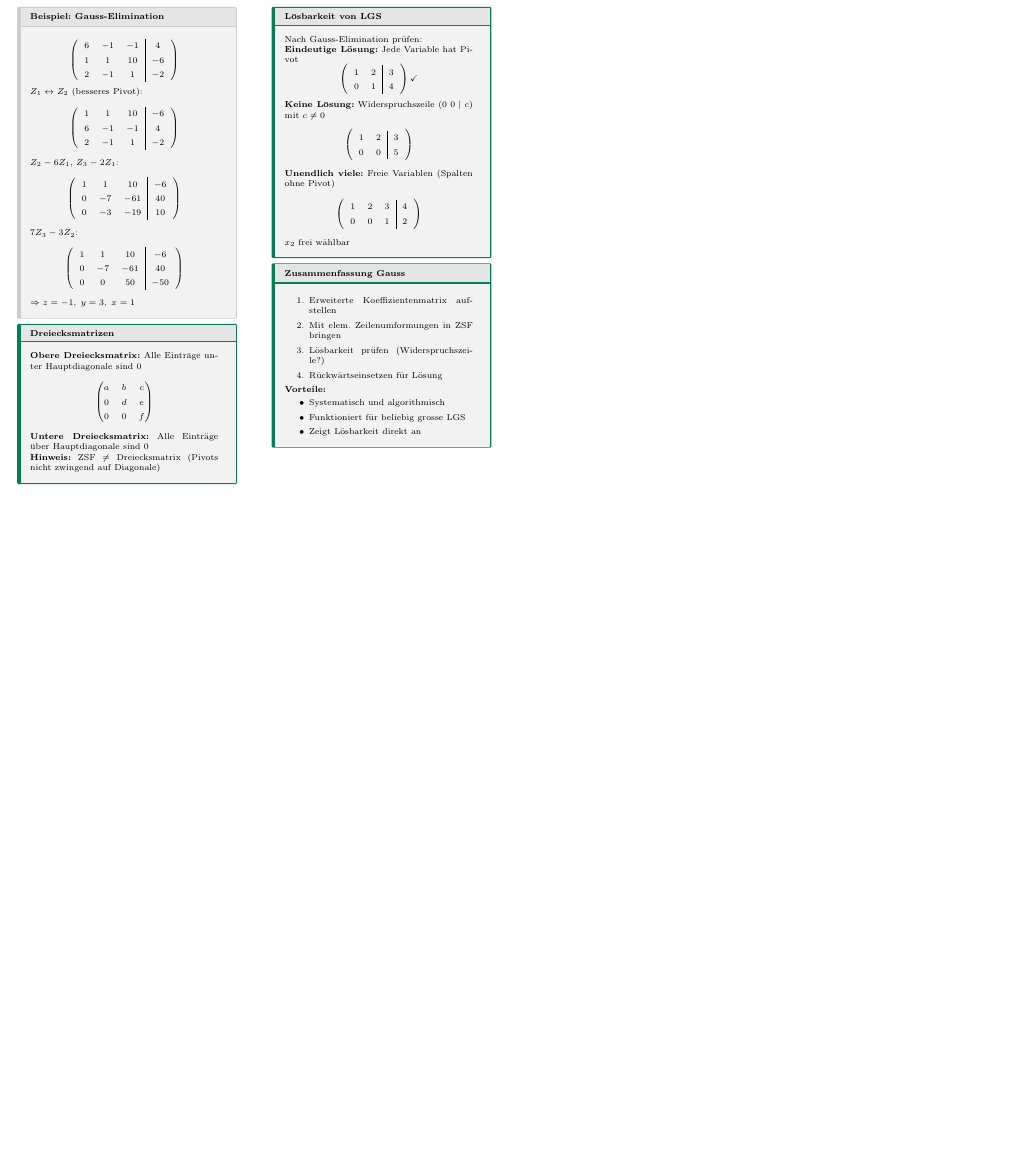
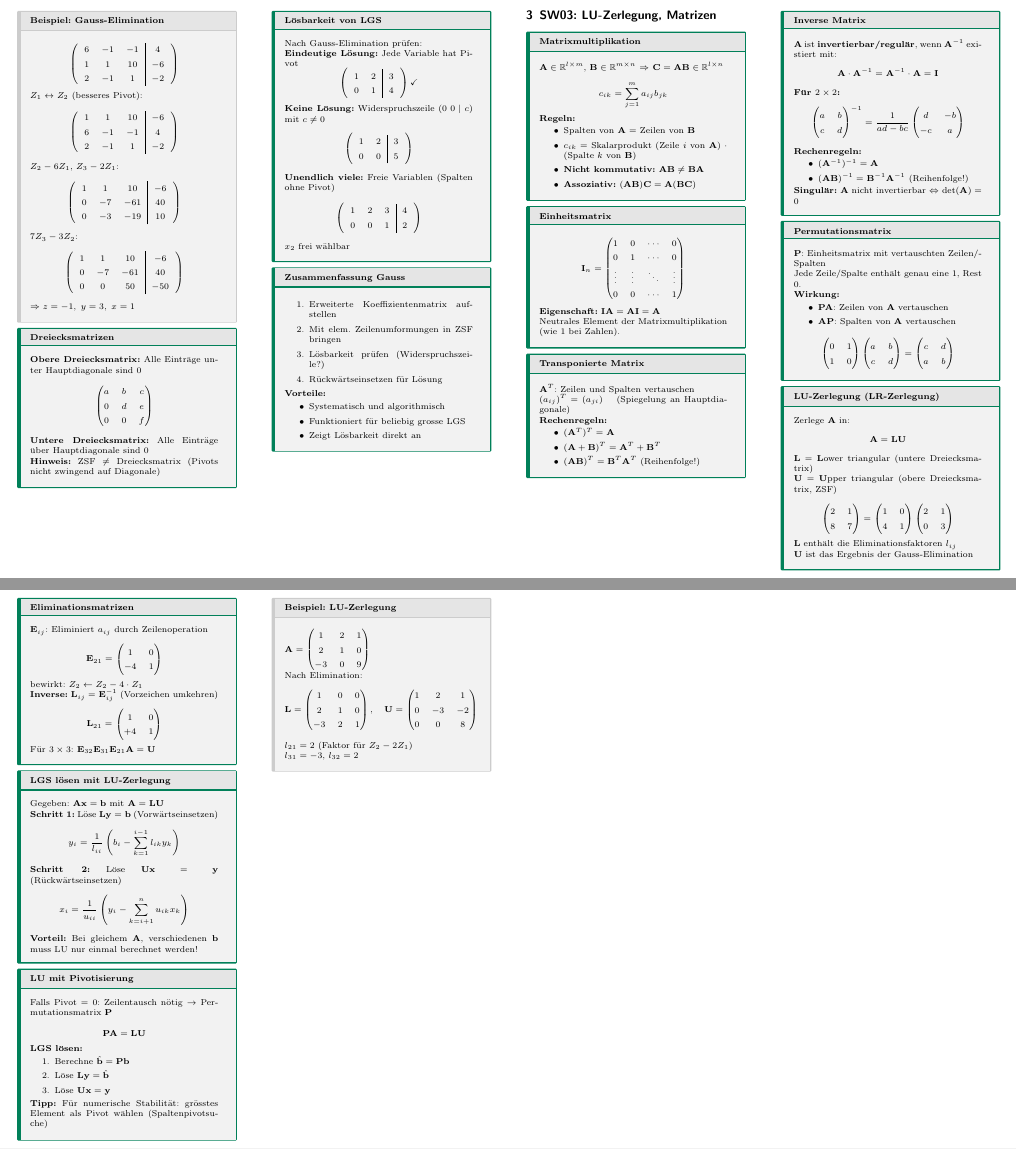
Before and after one commit to thompsonDevs/cheatsheets-compsci-hslu, a LaTeX document (src/lial/cheatsheet.tex): part of page 2 of 2 before the commit and two parts of pages 2 and 3 of 3 after it, the two joined at a grey line, cut at the place of the change, the shorter picture padded with empty space. The pictures show the PDF file src/lial/cheatsheet.pdf that the author committed with the source.

Commit message:
feat: add Chapter about Rechenregeln Matrix

```diff
--- a/src/lial/cheatsheet.tex
+++ b/src/lial/cheatsheet.tex
@@ -321,4 +321,137 @@ $x_2$ frei wählbar
 \end{itemize}
 \end{mainbox}
 
+% ============================================================================
+% SECTION 3: SW03 - LU-ZERLEGUNG
+% ============================================================================
+\section{SW03: LU-Zerlegung, Matrizen}
+
+\begin{mainbox}{Matrixmultiplikation}
+$\mathbf{A} \in \R^{l \times m}$, $\mathbf{B} \in \R^{m \times n}$ $\Rightarrow$ $\mathbf{C} = \mathbf{AB} \in \R^{l \times n}$
+
+$$c_{ik} = \sum_{j=1}^{m} a_{ij} b_{jk}$$
+
+\textbf{Regeln:}
+\begin{itemize}
+    \item Spalten von $\mathbf{A}$ = Zeilen von $\mathbf{B}$
+    \item $c_{ik}$ = Skalarprodukt (Zeile $i$ von $\mathbf{A}$) $\cdot$ (Spalte $k$ von $\mathbf{B}$)
+    \item \textbf{Nicht kommutativ:} $\mathbf{AB} \neq \mathbf{BA}$
+    \item \textbf{Assoziativ:} $(\mathbf{AB})\mathbf{C} = \mathbf{A}(\mathbf{BC})$
+\end{itemize}
+\end{mainbox}
+
+\begin{mainbox}{Einheitsmatrix}
+$$\mathbf{I}_n = \begin{pmatrix} 1 & 0 & \cdots & 0 \\ 0 & 1 & \cdots & 0 \\ \vdots & \vdots & \ddots & \vdots \\ 0 & 0 & \cdots & 1 \end{pmatrix}$$
+
+\textbf{Eigenschaft:} $\mathbf{IA} = \mathbf{AI} = \mathbf{A}$
+
+Neutrales Element der Matrixmultiplikation (wie 1 bei Zahlen).
+\end{mainbox}
+
+\begin{mainbox}{Transponierte Matrix}
+$\mathbf{A}^T$: Zeilen und Spalten vertauschen
+
+$(a_{ij})^T = (a_{ji})$ \quad (Spiegelung an Hauptdiagonale)
+
+\textbf{Rechenregeln:}
+\begin{itemize}
+    \item $(\mathbf{A}^T)^T = \mathbf{A}$
+    \item $(\mathbf{A} + \mathbf{B})^T = \mathbf{A}^T + \mathbf{B}^T$
+    \item $(\mathbf{AB})^T = \mathbf{B}^T \mathbf{A}^T$ (Reihenfolge!)
+\end{itemize}
+\end{mainbox}
+
+\begin{mainbox}{Inverse Matrix}
+$\mathbf{A}$ ist \textbf{invertierbar/regulär}, wenn $\mathbf{A}^{-1}$ existiert mit:
+$$\mathbf{A} \cdot \mathbf{A}^{-1} = \mathbf{A}^{-1} \cdot \mathbf{A} = \mathbf{I}$$
+
+\textbf{Für $2 \times 2$:}
+$$\begin{pmatrix} a & b \\ c & d \end{pmatrix}^{-1} = \frac{1}{ad-bc} \begin{pmatrix} d & -b \\ -c & a \end{pmatrix}$$
+
+\textbf{Rechenregeln:}
+\begin{itemize}
+    \item $(\mathbf{A}^{-1})^{-1} = \mathbf{A}$
+    \item $(\mathbf{AB})^{-1} = \mathbf{B}^{-1} \mathbf{A}^{-1}$ (Reihenfolge!)
+\end{itemize}
+
+\textbf{Singulär:} $\mathbf{A}$ nicht invertierbar $\Leftrightarrow$ $\det(\mathbf{A}) = 0$
+\end{mainbox}
+
+\begin{mainbox}{Permutationsmatrix}
+$\mathbf{P}$: Einheitsmatrix mit vertauschten Zeilen/Spalten
+
+Jede Zeile/Spalte enthält genau eine 1, Rest 0.
+
+\textbf{Wirkung:}
+\begin{itemize}
+    \item $\mathbf{PA}$: Zeilen von $\mathbf{A}$ vertauschen
+    \item $\mathbf{AP}$: Spalten von $\mathbf{A}$ vertauschen
+\end{itemize}
+
+$$\begin{pmatrix} 0 & 1 \\ 1 & 0 \end{pmatrix} \begin{pmatrix} a & b \\ c & d \end{pmatrix} = \begin{pmatrix} c & d \\ a & b \end{pmatrix}$$
+\end{mainbox}
+
+\begin{mainbox}{LU-Zerlegung (LR-Zerlegung)}
+Zerlege $\mathbf{A}$ in:
+$$\mathbf{A} = \mathbf{LU}$$
+
+\textbf{L} = \textbf{L}ower triangular (untere Dreiecksmatrix)\\
+\textbf{U} = \textbf{U}pper triangular (obere Dreiecksmatrix, ZSF)
+
+$$\begin{pmatrix} 2 & 1 \\ 8 & 7 \end{pmatrix} = \begin{pmatrix} 1 & 0 \\ 4 & 1 \end{pmatrix} \begin{pmatrix} 2 & 1 \\ 0 & 3 \end{pmatrix}$$
+
+\textbf{L} enthält die Eliminationsfaktoren $l_{ij}$\\
+\textbf{U} ist das Ergebnis der Gauss-Elimination
+\end{mainbox}
+
+\begin{mainbox}{Eliminationsmatrizen}
+$\mathbf{E}_{ij}$: Eliminiert $a_{ij}$ durch Zeilenoperation
+
+$$\mathbf{E}_{21} = \begin{pmatrix} 1 & 0 \\ -4 & 1 \end{pmatrix}$$
+bewirkt: $Z_2 \leftarrow Z_2 - 4 \cdot Z_1$
+
+\textbf{Inverse:} $\mathbf{L}_{ij} = \mathbf{E}_{ij}^{-1}$ (Vorzeichen umkehren)
+
+$$\mathbf{L}_{21} = \begin{pmatrix} 1 & 0 \\ +4 & 1 \end{pmatrix}$$
+
+Für $3 \times 3$: $\mathbf{E}_{32}\mathbf{E}_{31}\mathbf{E}_{21}\mathbf{A} = \mathbf{U}$
+\end{mainbox}
+
+\begin{mainbox}{LGS lösen mit LU-Zerlegung}
+Gegeben: $\mathbf{Ax} = \mathbf{b}$ mit $\mathbf{A} = \mathbf{LU}$
+
+\textbf{Schritt 1:} Löse $\mathbf{Ly} = \mathbf{b}$ (Vorwärtseinsetzen)
+$$y_i = \frac{1}{l_{ii}} \left( b_i - \sum_{k=1}^{i-1} l_{ik} y_k \right)$$
+
+\textbf{Schritt 2:} Löse $\mathbf{Ux} = \mathbf{y}$ (Rückwärtseinsetzen)
+$$x_i = \frac{1}{u_{ii}} \left( y_i - \sum_{k=i+1}^{n} u_{ik} x_k \right)$$
+
+\textbf{Vorteil:} Bei gleichem $\mathbf{A}$, verschiedenen $\mathbf{b}$ muss LU nur einmal berechnet werden!
+\end{mainbox}
+
+\begin{mainbox}{LU mit Pivotisierung}
+Falls Pivot = 0: Zeilentausch nötig $\rightarrow$ Permutationsmatrix $\mathbf{P}$
+
+$$\mathbf{PA} = \mathbf{LU}$$
+
+\textbf{LGS lösen:}
+\begin{enumerate}
+    \item Berechne $\hat{\mathbf{b}} = \mathbf{Pb}$
+    \item Löse $\mathbf{Ly} = \hat{\mathbf{b}}$
+    \item Löse $\mathbf{Ux} = \mathbf{y}$
+\end{enumerate}
+
+\textbf{Tipp:} Für numerische Stabilität: grösstes Element als Pivot wählen (Spaltenpivotsuche)
+\end{mainbox}
+
+\begin{subbox}{Beispiel: LU-Zerlegung}
+$\mathbf{A} = \begin{pmatrix} 1 & 2 & 1 \\ 2 & 1 & 0 \\ -3 & 0 & 9 \end{pmatrix}$
+
+Nach Elimination:
+$$\mathbf{L} = \begin{pmatrix} 1 & 0 & 0 \\ 2 & 1 & 0 \\ -3 & 2 & 1 \end{pmatrix}, \quad \mathbf{U} = \begin{pmatrix} 1 & 2 & 1 \\ 0 & -3 & -2 \\ 0 & 0 & 8 \end{pmatrix}$$
+
+$l_{21} = 2$ (Faktor für $Z_2 - 2Z_1$)\\
+$l_{31} = -3$, $l_{32} = 2$
+\end{subbox}
+
 \end{document}
```
Also changed, not shown: src/lial/cheatsheet.pdf.
